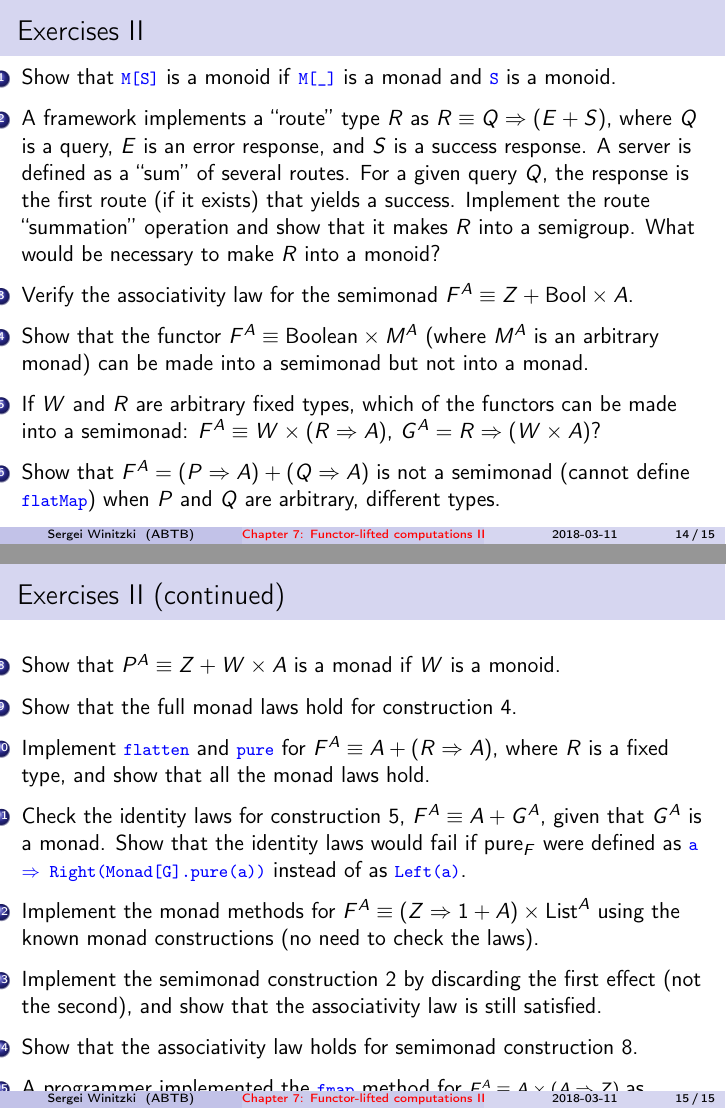
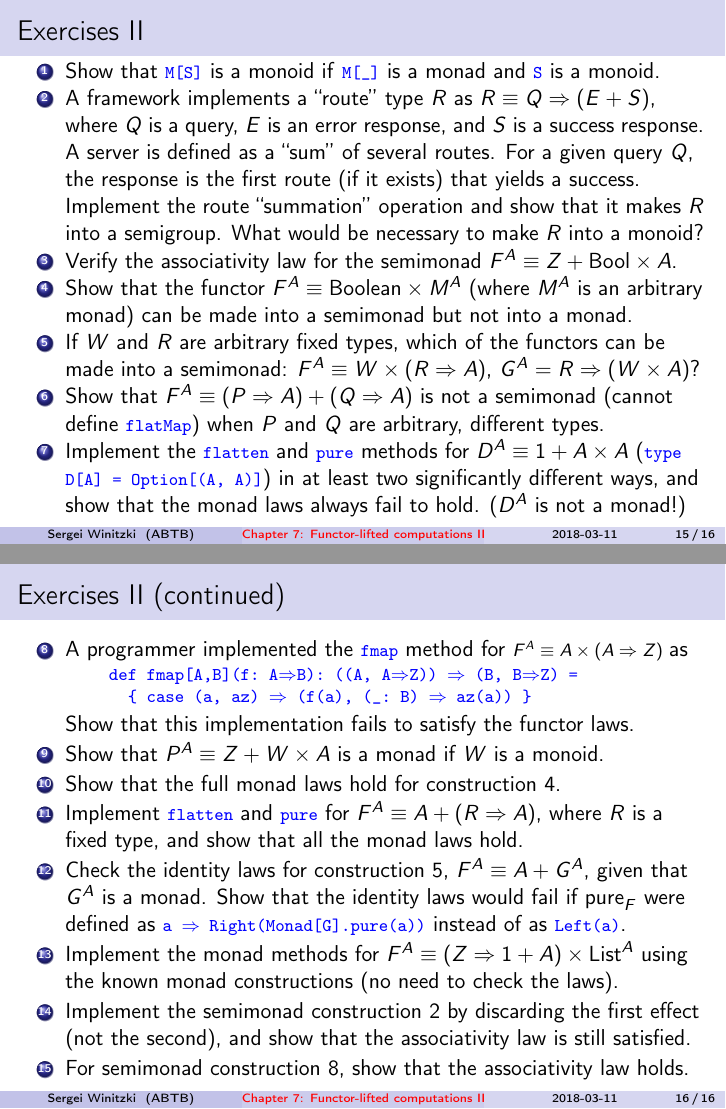
Before and after one commit to winitzki/sofp, LaTeX slides (07-monads-part2.tex): pages 15 and 16 of 16, joined at a grey line. Compiled offline with pdfLaTeX.

Commit message:
minor updates

```diff
--- a/07-monads-part2.tex
+++ b/07-monads-part2.tex
@@ -708,7 +708,7 @@ into a monad.
 \item If $W$ and $R$ are arbitrary fixed types, which of the functors
 can be made into a semimonad: $F^{A}\equiv W\times\left(R\Rightarrow A\right)$,
 $G^{A}=R\Rightarrow\left(W\times A\right)$?
-\item Show that $F^{A}=\left(P\Rightarrow A\right)+\left(Q\Rightarrow A\right)$
+\item Show that $F^{A}\equiv\left(P\Rightarrow A\right)+\left(Q\Rightarrow A\right)$
 is not a semimonad (cannot define \texttt{\textcolor{blue}{\footnotesize{}flatMap}})
 when $P$ and $Q$ are arbitrary, different types.
 \item Implement the \texttt{\textcolor{blue}{\footnotesize{}flatten}} and
@@ -722,6 +722,15 @@ the monad laws always fail to hold. ($D^{A}$ is not a monad!)
 \begin{frame}{Exercises II (continued)}
 \begin{enumerate}
 \item []\addtocounter{enumi}{7}\vspace*{-0.5cm}
+\item A programmer implemented the \texttt{\textcolor{blue}{\footnotesize{}fmap}}
+method for {\footnotesize{}$F^{A}\equiv A\times\left(A\Rightarrow Z\right)$
+}as
+\begin{lyxcode}
+\textcolor{blue}{\footnotesize{}def~fmap{[}A,B{]}(f:~A$\Rightarrow$B):~((A,~A$\Rightarrow$Z))~$\Rightarrow$~(B,~B$\Rightarrow$Z)~=}{\footnotesize \par}
+
+\textcolor{blue}{\footnotesize{}~~\{~case~(a,~az)~$\Rightarrow$~(f(a),~(\_:~B)~$\Rightarrow$~az(a))~\}}{\footnotesize \par}
+\end{lyxcode}
+Show that this implementation fails to satisfy the functor laws.
 \item Show that $P^{A}\equiv Z+W\times A$ is a monad if $W$ is a monoid.
 \item Show that the full monad laws hold for construction 4.
 \item Implement \texttt{\textcolor{blue}{\footnotesize{}flatten}} and \texttt{\textcolor{blue}{\footnotesize{}pure}}
@@ -735,16 +744,7 @@ $\Rightarrow$ Right(Monad{[}G{]}.pure(a))}} instead of as \texttt{\textcolor{blu
 using the known monad constructions (no need to check the laws).
 \item Implement the semimonad construction 2 by discarding the first effect
 (not the second), and show that the associativity law is still satisfied.
-\item Show that the associativity law holds for semimonad construction 8.
-\item A programmer implemented the \texttt{\textcolor{blue}{\footnotesize{}fmap}}
-method for {\footnotesize{}$F^{A}\equiv A\times\left(A\Rightarrow Z\right)$
-}as
-\begin{lyxcode}
-\textcolor{blue}{\footnotesize{}def~fmap{[}A,B{]}(f:~A$\Rightarrow$B):~((A,~A$\Rightarrow$Z))~$\Rightarrow$~(B,~B$\Rightarrow$Z)~=}{\footnotesize \par}
-
-\textcolor{blue}{\footnotesize{}~~\{~case~(a,~az)~$\Rightarrow$~(f(a),~(\_:~B)~$\Rightarrow$~az(a))~\}}{\footnotesize \par}
-\end{lyxcode}
-Show that this implementation fails to satisfy the functor laws.
+\item For semimonad construction 8, show that the associativity law holds.
 \end{enumerate}
 \end{frame}
 
```
Also changed, not shown: 07-monads-part2.pdf, 07-monads-part2.tex (2 more changed lines), 1 other file.
